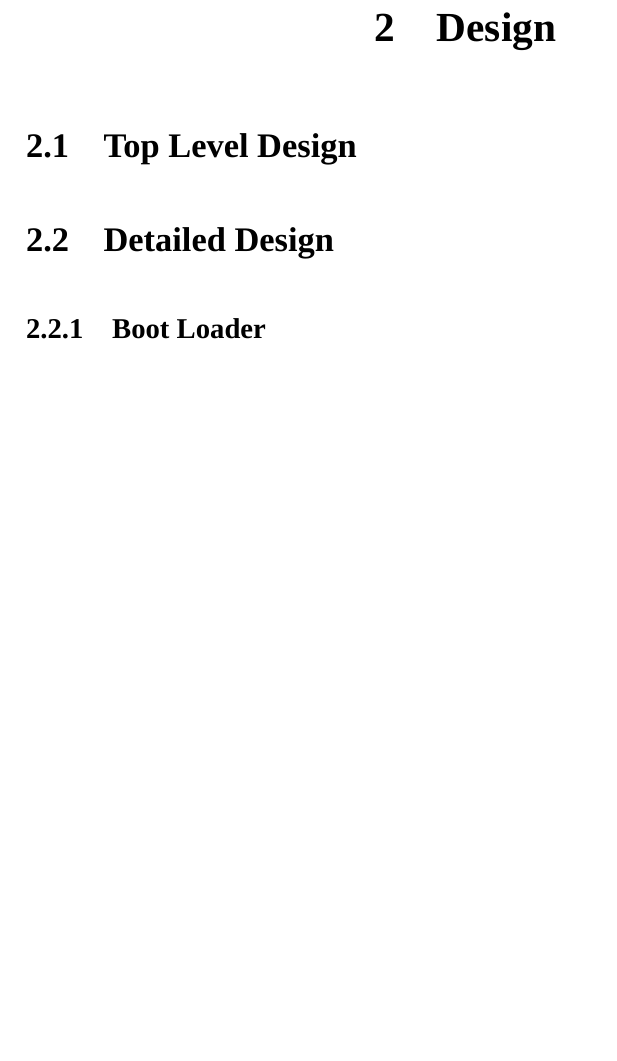
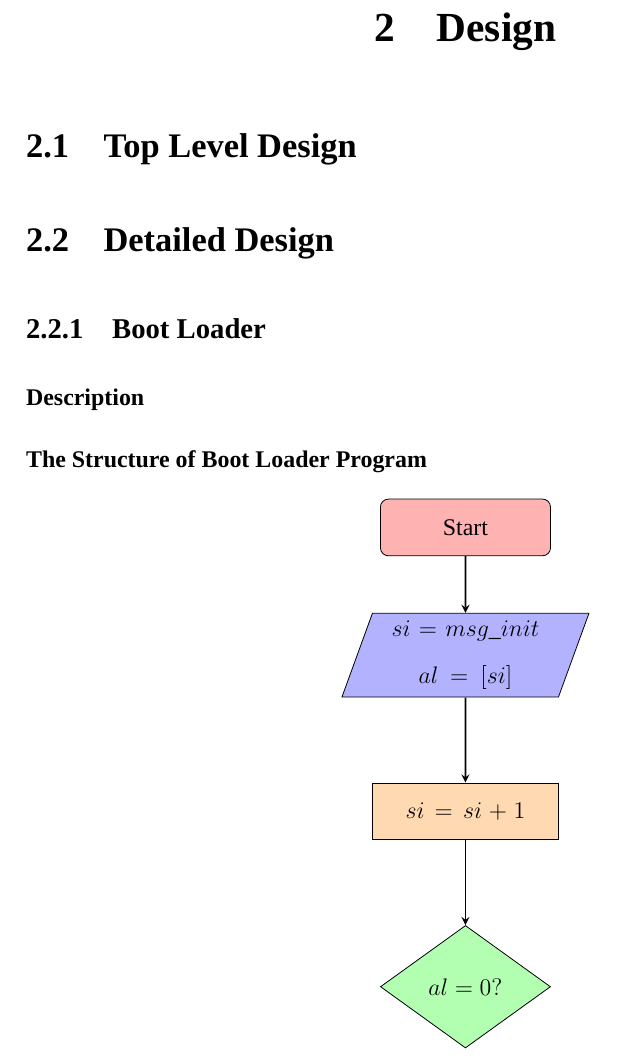
Before and after one commit to Puqiyuan/RongOS, a LaTeX thesis (Thesis/thesis.tex): part of page 10 of 17, cut so that both start at the same text, the shorter picture padded with empty space. Compiled offline with XeLaTeX; a missing font is replaced by an installed copy or a similar font.

Commit message:
partly complete flowchart of IPL.

```diff
--- a/Thesis/thesis.tex
+++ b/Thesis/thesis.tex
@@ -154,6 +154,25 @@ Maybe you also need to add i386 architecture cause of AMD64 on your machine to u
 \subsection{Boot Loader}
 \label{sec:boot-loader}
 
+\subsubsection{Description}
+\label{sec:description}
+
+\subsubsection{The Structure of Boot Loader Program}
+\label{sec:struct-boot-load}
+
+\begin{center}
+  \begin{tikzpicture}
+    \node (start) [startstop] {Start};
+    \node (in1) [io, below=of start,align=center] {$si=msg\_init$\\$al=[si]$};
+    \node (pro1) [process, below=of in1, yshift = -0.5cm] {$si=si+1$};
+    \node (dec1) [decision, below=of pro1, yshift= -0.5cm] {$al=0?$};
+    \draw[arrow] (start) -- (in1);
+    \draw[arrow] (in1) -- (pro1);
+    \draw[arrow] (pro1) -- (dec1);
+  \end{tikzpicture}
+\end{center}
+
+
 
 \chapter{Implementation}
 
```
Also changed, not shown: Thesis/thesis.pdf.
